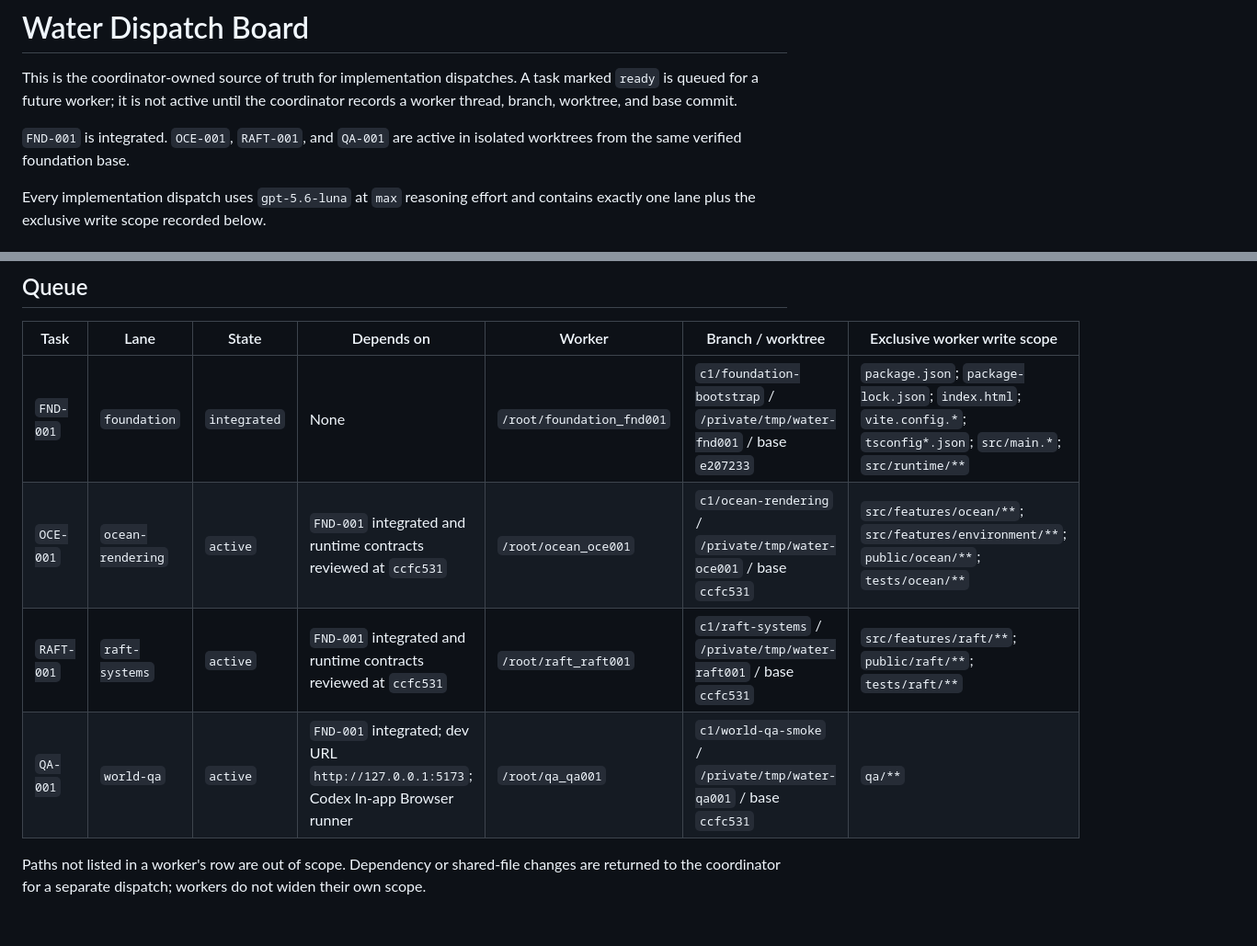
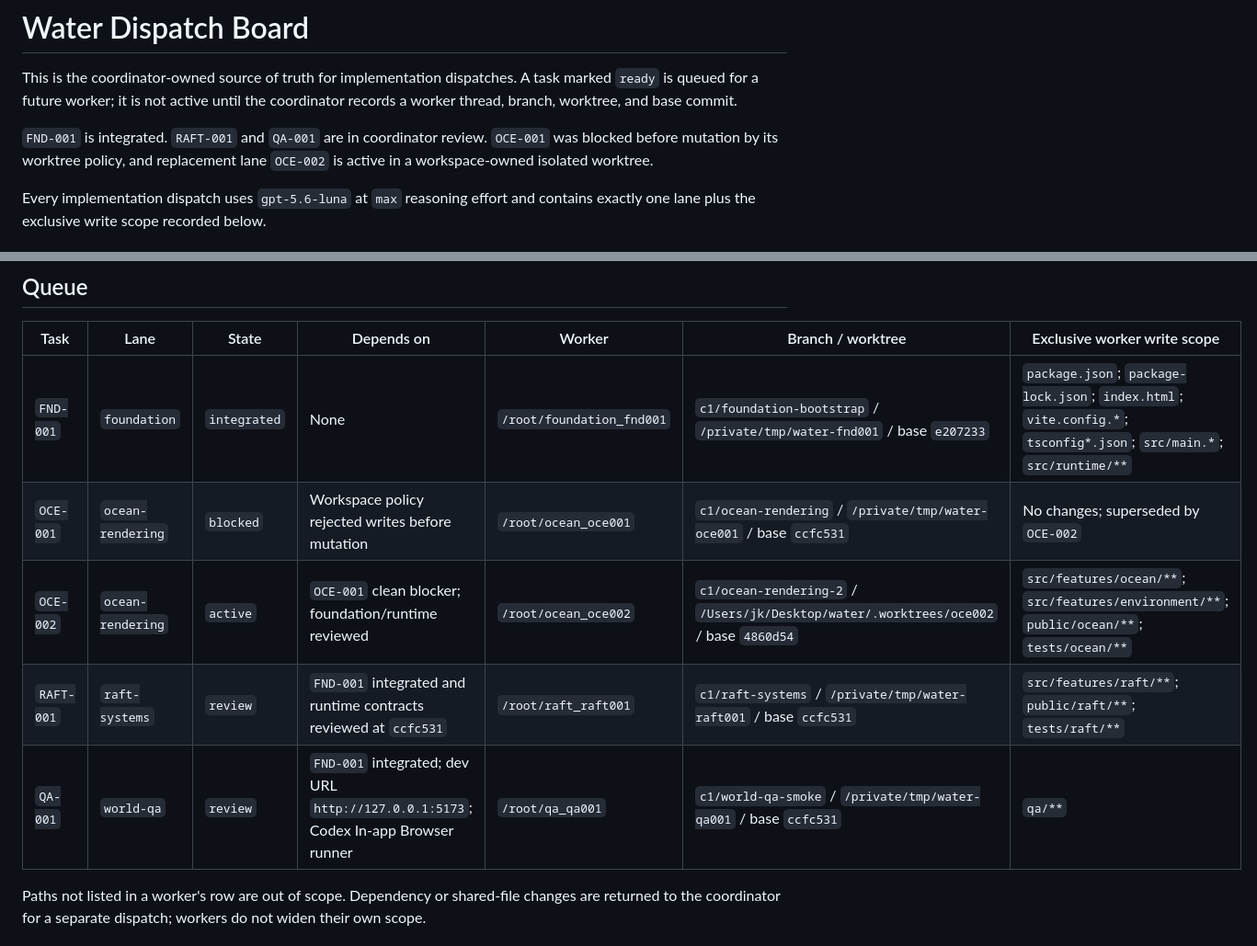
Before and after one commit to jskoiz/water, a Markdown page: DISPATCH.md, 2 parts joined by grey strips. Shown at 92% size. Drawn GitHub-style.

Commit message:
Replace blocked ocean worker lane

```diff
--- a/DISPATCH.md
+++ b/DISPATCH.md
@@ -2,7 +2,7 @@
 
 This is the coordinator-owned source of truth for implementation dispatches. A task marked `ready` is queued for a future worker; it is not active until the coordinator records a worker thread, branch, worktree, and base commit.
 
-`FND-001` is integrated. `OCE-001`, `RAFT-001`, and `QA-001` are active in isolated worktrees from the same verified foundation base.
+`FND-001` is integrated. `RAFT-001` and `QA-001` are in coordinator review. `OCE-001` was blocked before mutation by its worktree policy, and replacement lane `OCE-002` is active in a workspace-owned isolated worktree.
 
 Every implementation dispatch uses `gpt-5.6-luna` at `max` reasoning effort and contains exactly one lane plus the exclusive write scope recorded below.
 
@@ -17,9 +17,10 @@ Use `blocked` whenever a dependency or acceptance decision prevents dispatch. On
 | Task | Lane | State | Depends on | Worker | Branch / worktree | Exclusive worker write scope |
 | --- | --- | --- | --- | --- | --- | --- |
 | `FND-001` | `foundation` | `integrated` | None | `/root/foundation_fnd001` | `c1/foundation-bootstrap` / `/private/tmp/water-fnd001` / base `e207233` | `package.json`; `package-lock.json`; `index.html`; `vite.config.*`; `tsconfig*.json`; `src/main.*`; `src/runtime/**` |
-| `OCE-001` | `ocean-rendering` | `active` | `FND-001` integrated and runtime contracts reviewed at `ccfc531` | `/root/ocean_oce001` | `c1/ocean-rendering` / `/private/tmp/water-oce001` / base `ccfc531` | `src/features/ocean/**`; `src/features/environment/**`; `public/ocean/**`; `tests/ocean/**` |
-| `RAFT-001` | `raft-systems` | `active` | `FND-001` integrated and runtime contracts reviewed at `ccfc531` | `/root/raft_raft001` | `c1/raft-systems` / `/private/tmp/water-raft001` / base `ccfc531` | `src/features/raft/**`; `public/raft/**`; `tests/raft/**` |
-| `QA-001` | `world-qa` | `active` | `FND-001` integrated; dev URL `http://127.0.0.1:5173`; Codex In-app Browser runner | `/root/qa_qa001` | `c1/world-qa-smoke` / `/private/tmp/water-qa001` / base `ccfc531` | `qa/**` |
+| `OCE-001` | `ocean-rendering` | `blocked` | Workspace policy rejected writes before mutation | `/root/ocean_oce001` | `c1/ocean-rendering` / `/private/tmp/water-oce001` / base `ccfc531` | No changes; superseded by `OCE-002` |
+| `OCE-002` | `ocean-rendering` | `active` | `OCE-001` clean blocker; foundation/runtime reviewed | `/root/ocean_oce002` | `c1/ocean-rendering-2` / `/Users/jk/Desktop/water/.worktrees/oce002` / base `4860d54` | `src/features/ocean/**`; `src/features/environment/**`; `public/ocean/**`; `tests/ocean/**` |
+| `RAFT-001` | `raft-systems` | `review` | `FND-001` integrated and runtime contracts reviewed at `ccfc531` | `/root/raft_raft001` | `c1/raft-systems` / `/private/tmp/water-raft001` / base `ccfc531` | `src/features/raft/**`; `public/raft/**`; `tests/raft/**` |
+| `QA-001` | `world-qa` | `review` | `FND-001` integrated; dev URL `http://127.0.0.1:5173`; Codex In-app Browser runner | `/root/qa_qa001` | `c1/world-qa-smoke` / `/private/tmp/water-qa001` / base `ccfc531` | `qa/**` |
 
 Paths not listed in a worker's row are out of scope. Dependency or shared-file changes are returned to the coordinator for a separate dispatch; workers do not widen their own scope.
 
```
Also changed, not shown: other parts of DISPATCH.md (+4 -3 lines).
